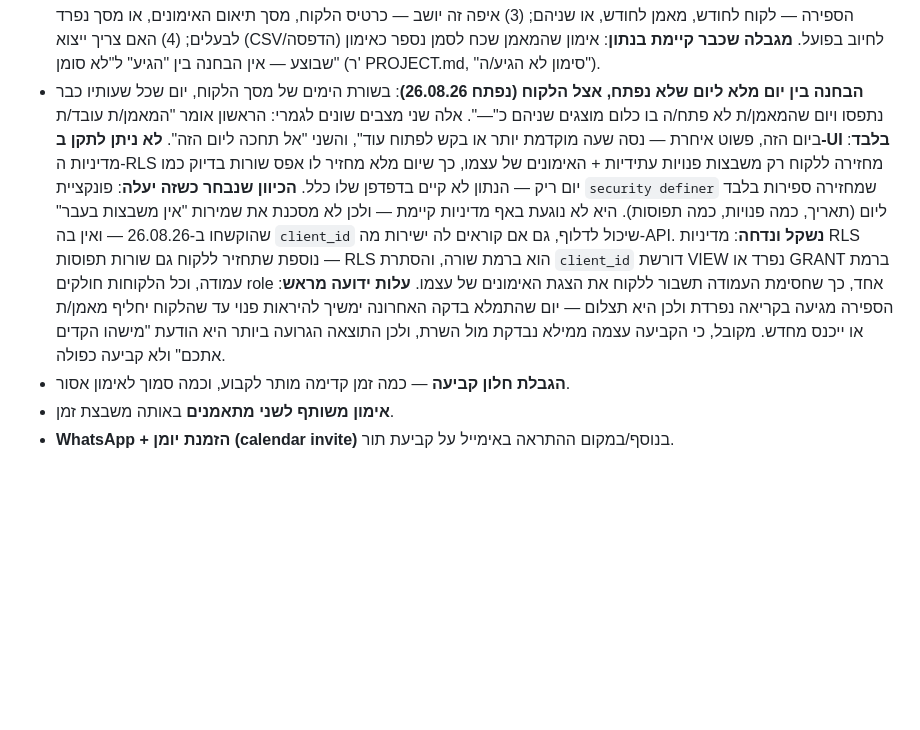
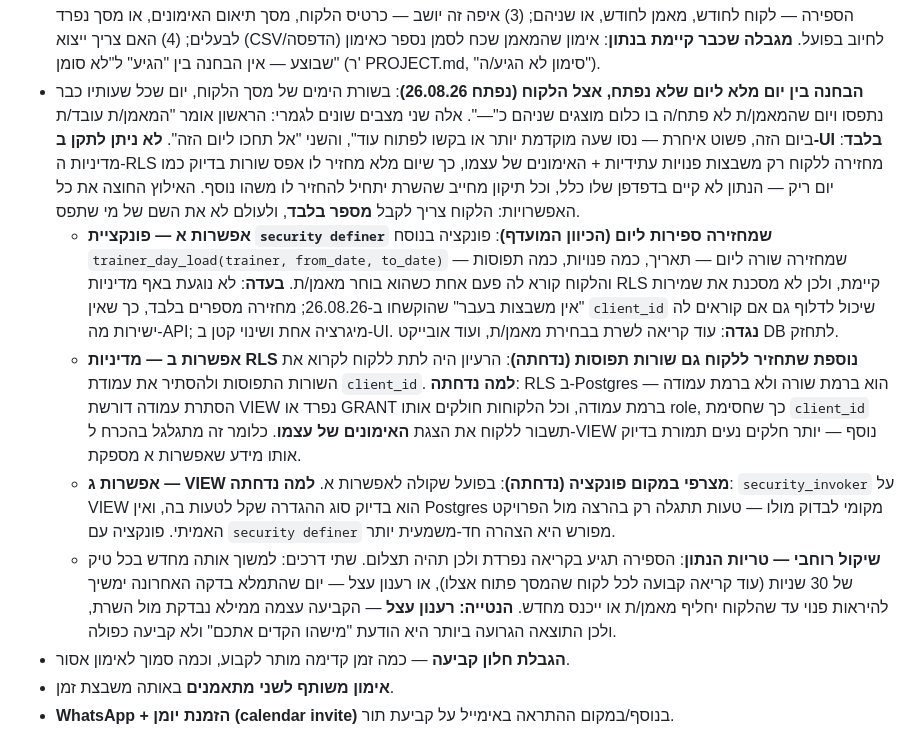
Before and after one commit to hiladar/gym-club, a Markdown page: OPEN_QUESTIONS.md, the part around the change. Drawn GitHub-style; blank space fills up the shorter version.

Commit message:
Log the "full day vs. unopened day" gap on the client's schedule
A day whose hours are all taken and a day the trainer never opened both
show "—" under the client's day strip. RLS hands a client only open
future slots plus their own bookings, so a full day returns zero rows
exactly like an empty one — the browser never has the information, and
no UI change can recover it.

Records the three ways the server could hand it over, why the aggregate
function wins over widening the RLS policy or a view, and the staleness
cost that comes with fetching counts separately.

Co-Authored-By: Claude Opus 5 <noreply@anthropic.com>

```diff
--- a/OPEN_QUESTIONS.md
+++ b/OPEN_QUESTIONS.md
@@ -55,7 +55,11 @@
 - **ביטול/שינוי תור** — לא על ידי הלקוח (לבטל קביעה קיימת) ולא על ידי המאמן (להסיר/לחסום משבצת פתוחה לפני שנתפסה). **תלות שנוצרה ב-26.08.26**: מדיניות `training_slots_update_owner` דורשת עכשיו שהשורה תישאר עתידית (`slot_is_future`), כלומר משבצת שעברה היא בפועל לקריאה בלבד. זה נכון כל עוד אין מסך עריכת משבצות בכלל, אבל **חייב להיבדק מחדש** כשהפיצ'ר הזה ייבנה — ביטול של אימון שכבר עבר הוא בקשה לגיטימית, והמדיניות הנוכחית תסרב לה.
 - **תיעוד אימון בדיעבד (נפתח 26.08.26)**: הכלל "אין משבצות בעבר" חל גם על הבעלים, ואין delete policy ואין ביטול — כך שאימון שסוכם בטלפון והתקיים אתמול לא ניתן להזנה דרך האפליקציה בשום מסלול. **צריך החלטה**: האם הבעלים מקבל מסלול חריג לתיעוד בדיעבד (למשל insert שמותר לבעלים בלבד גם לתאריך שעבר), או שתיעוד כזה פשוט לא שייך למודול התיאום אלא ל"הערות אימון".
 - **דוח/מסך סוף חודש (נפתח 26.08.26)**: עם סימון "לא הגיע/ה" הנתון כבר נשמר לכל אימון (`training_slots.no_show`, ר' PROJECT.md), אבל **החישוב עצמו עדיין לא נבנה** ולא הוגדר. פתוח: (1) האם אימון שהלקוח לא הגיע אליו **נספר** ללקוח בסוף החודש (בדרך כלל כן — הזמן נתפס — אבל זו החלטה עסקית של הבעלים ולא הנחה שאפשר לכתוב בקוד); (2) מה יחידת הספירה — לקוח לחודש, מאמן לחודש, או שניהם; (3) איפה זה יושב — כרטיס הלקוח, מסך תיאום האימונים, או מסך נפרד לבעלים; (4) האם צריך ייצוא (CSV/הדפסה) לחיוב בפועל. **מגבלה שכבר קיימת בנתון**: אימון שהמאמן שכח לסמן נספר כאימון שבוצע — אין הבחנה בין "הגיע" ל"לא סומן" (ר' PROJECT.md, "סימון לא הגיע/ה").
-- **הבחנה בין יום מלא ליום שלא נפתח, אצל הלקוח (נפתח 26.08.26)**: בשורת הימים של מסך הלקוח, יום שכל שעותיו כבר נתפסו ויום שהמאמן/ת לא פתח/ה בו כלום מוצגים שניהם כ"—". אלה שני מצבים שונים לגמרי: הראשון אומר "המאמן/ת עובד/ת ביום הזה, פשוט איחרת — נסה שעה מוקדמת יותר או בקש לפתוח עוד", והשני "אל תחכה ליום הזה". **לא ניתן לתקן ב-UI בלבד**: מדיניות ה-RLS מחזירה ללקוח רק משבצות פנויות עתידיות + האימונים של עצמו, כך שיום מלא מחזיר לו אפס שורות בדיוק כמו יום ריק — הנתון לא קיים בדפדפן שלו כלל. **הכיוון שנבחר כשזה יעלה**: פונקציית `security definer` שמחזירה ספירות בלבד ליום (תאריך, כמה פנויות, כמה תפוסות). היא לא נוגעת באף מדיניות קיימת — ולכן לא מסכנת את שמירות "אין משבצות בעבר" שהוקשחו ב-26.08.26 — ואין בה `client_id` שיכול לדלוף, גם אם קוראים לה ישירות מה-API. **נשקל ונדחה**: מדיניות RLS נוספת שתחזיר ללקוח גם שורות תפוסות — RLS הוא ברמת שורה, והסתרת `client_id` דורשת VIEW נפרד או GRANT ברמת עמודה, וכל הלקוחות חולקים role אחד, כך שחסימת העמודה תשבור ללקוח את הצגת האימונים של עצמו. **עלות ידועה מראש**: הספירה מגיעה בקריאה נפרדת ולכן היא תצלום — יום שהתמלא בדקה האחרונה ימשיך להיראות פנוי עד שהלקוח יחליף מאמן/ת או ייכנס מחדש. מקובל, כי הקביעה עצמה ממילא נבדקת מול השרת, ולכן התוצאה הגרועה ביותר היא הודעת "מישהו הקדים אתכם" ולא קביעה כפולה.
+- **הבחנה בין יום מלא ליום שלא נפתח, אצל הלקוח (נפתח 26.08.26)**: בשורת הימים של מסך הלקוח, יום שכל שעותיו כבר נתפסו ויום שהמאמן/ת לא פתח/ה בו כלום מוצגים שניהם כ"—". אלה שני מצבים שונים לגמרי: הראשון אומר "המאמן/ת עובד/ת ביום הזה, פשוט איחרת — נסו שעה מוקדמת יותר או בקשו לפתוח עוד", והשני "אל תחכו ליום הזה". **לא ניתן לתקן ב-UI בלבד**: מדיניות ה-RLS מחזירה ללקוח רק משבצות פנויות עתידיות + האימונים של עצמו, כך שיום מלא מחזיר לו אפס שורות בדיוק כמו יום ריק — הנתון לא קיים בדפדפן שלו כלל, וכל תיקון מחייב שהשרת יתחיל להחזיר לו משהו נוסף. האילוץ החוצה את כל האפשרויות: הלקוח צריך לקבל **מספר בלבד**, ולעולם לא את השם של מי שתפס.
+  - **אפשרות א — פונקציית `security definer` שמחזירה ספירות ליום (הכיוון המועדף)**: פונקציה בנוסח `trainer_day_load(trainer, from_date, to_date)` שמחזירה שורה ליום — תאריך, כמה פנויות, כמה תפוסות — והלקוח קורא לה פעם אחת כשהוא בוחר מאמן/ת. **בעדה**: לא נוגעת באף מדיניות RLS קיימת, ולכן לא מסכנת את שמירות "אין משבצות בעבר" שהוקשחו ב-26.08.26; מחזירה מספרים בלבד, כך שאין `client_id` שיכול לדלוף גם אם קוראים לה ישירות מה-API; מיגרציה אחת ושינוי קטן ב-UI. **נגדה**: עוד קריאה לשרת בבחירת מאמן/ת, ועוד אובייקט DB לתחזק.
+  - **אפשרות ב — מדיניות RLS נוספת שתחזיר ללקוח גם שורות תפוסות (נדחתה)**: הרעיון היה לתת ללקוח לקרוא את השורות התפוסות ולהסתיר את עמודת `client_id`. **למה נדחתה**: RLS ב-Postgres הוא ברמת שורה ולא ברמת עמודה — הסתרת עמודה דורשת VIEW נפרד או GRANT ברמת עמודה, וכל הלקוחות חולקים אותו role, כך שחסימת `client_id` תשבור ללקוח את הצגת **האימונים של עצמו**. כלומר זה מתגלגל בהכרח ל-VIEW נוסף — יותר חלקים נעים תמורת בדיוק אותו מידע שאפשרות א מספקת.
+  - **אפשרות ג — VIEW מצרפי במקום פונקציה (נדחתה)**: בפועל שקולה לאפשרות א. **למה נדחתה**: `security_invoker` על VIEW הוא בדיוק סוג ההגדרה שקל לטעות בה, ואין Postgres מקומי לבדוק מולו — טעות תתגלה רק בהרצה מול הפרויקט האמיתי. פונקציה עם `security definer` מפורש היא הצהרה חד-משמעית יותר.
+  - **שיקול רוחבי — טריות הנתון**: הספירה תגיע בקריאה נפרדת ולכן תהיה תצלום. שתי דרכים: למשוך אותה מחדש בכל טיק של 30 שניות (עוד קריאה קבועה לכל לקוח שהמסך פתוח אצלו), או רענון עצל — יום שהתמלא בדקה האחרונה ימשיך להיראות פנוי עד שהלקוח יחליף מאמן/ת או ייכנס מחדש. **הנטייה: רענון עצל** — הקביעה עצמה ממילא נבדקת מול השרת, ולכן התוצאה הגרועה ביותר היא הודעת "מישהו הקדים אתכם" ולא קביעה כפולה.
 - **הגבלת חלון קביעה** — כמה זמן קדימה מותר לקבוע, וכמה סמוך לאימון אסור.
 - **אימון משותף לשני מתאמנים** באותה משבצת זמן.
 - **WhatsApp + הזמנת יומן (calendar invite)** בנוסף/במקום ההתראה באימייל על קביעת תור.
```
